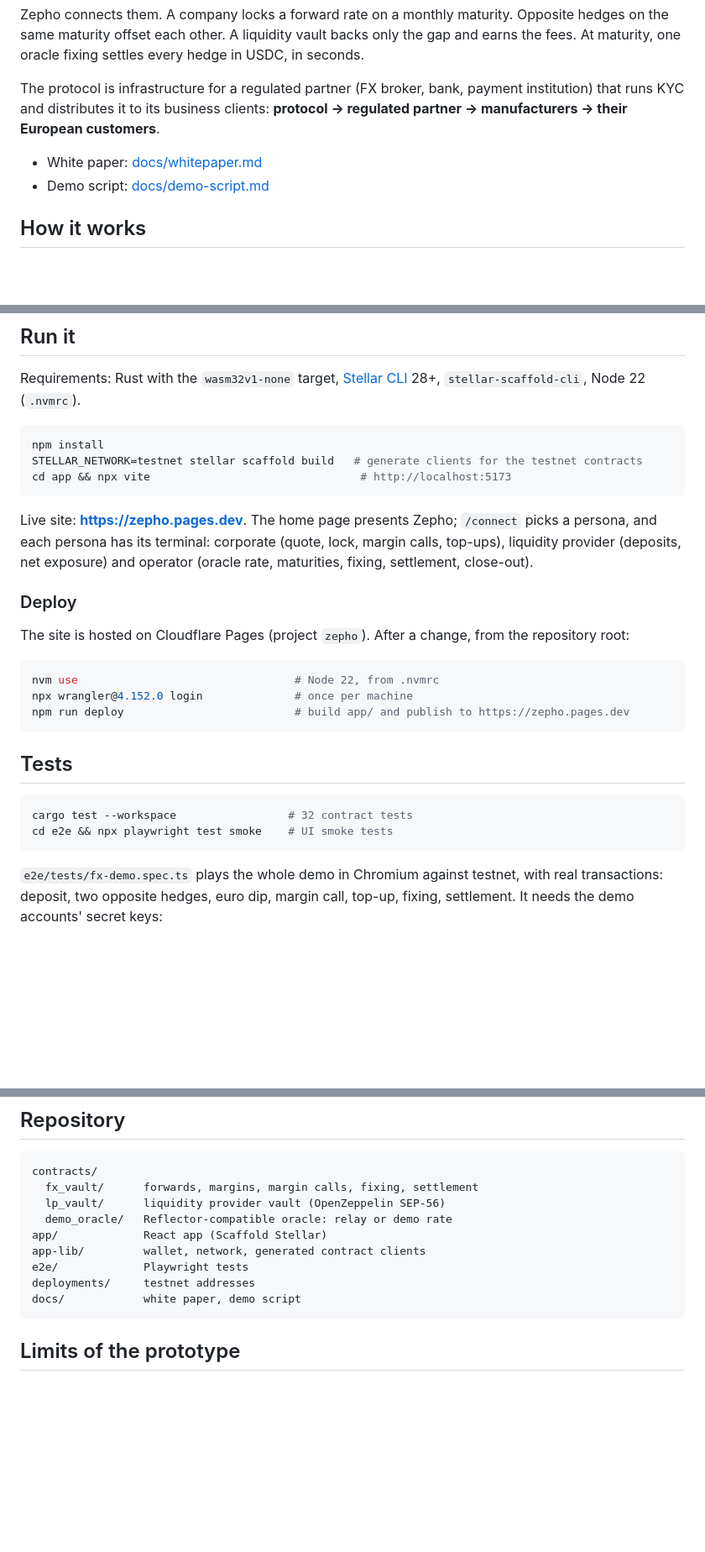
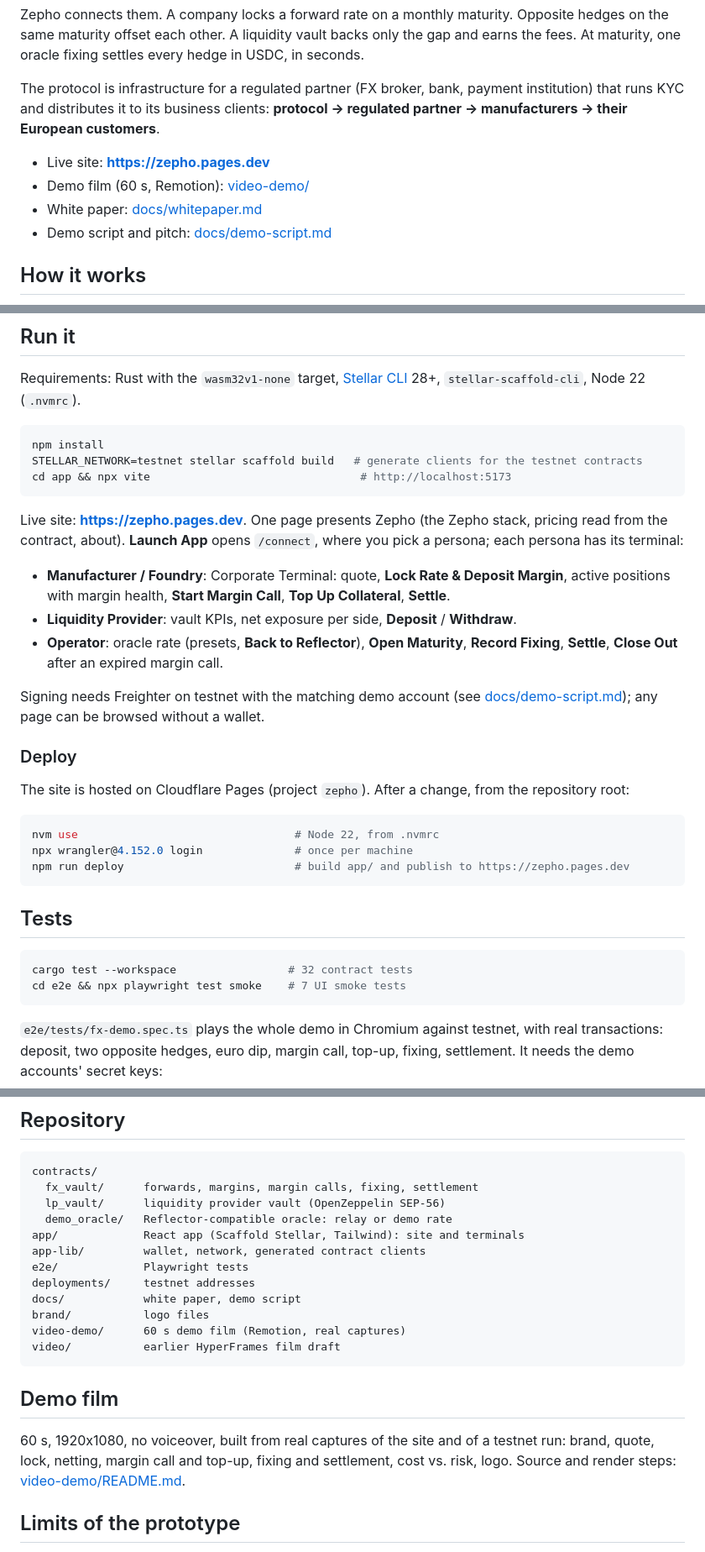
Before and after one commit to MohamedDataX/HackMeridian-stellar-Hackathon, a Markdown page: README.md, 3 parts joined by grey strips. Shown at 84% size. GitHub-like rendering; blank space fills up the shorter version.

Commit message:
docs: update README for site and demo film

````diff
--- a/README.md
+++ b/README.md
@@ -10,8 +10,10 @@ Zepho connects them. A company locks a forward rate on a monthly maturity. Oppos
 
 The protocol is infrastructure for a regulated partner (FX broker, bank, payment institution) that runs KYC and distributes it to its business clients: **protocol → regulated partner → manufacturers → their European customers**.
 
+- Live site: **https://zepho.pages.dev**
+- Demo film (60 s, Remotion): [video-demo/](video-demo/)
 - White paper: [docs/whitepaper.md](docs/whitepaper.md)
-- Demo script: [docs/demo-script.md](docs/demo-script.md)
+- Demo script and pitch: [docs/demo-script.md](docs/demo-script.md)
 
 ## How it works
 
@@ -65,7 +67,13 @@ STELLAR_NETWORK=testnet stellar scaffold build   # generate clients for the test
 cd app && npx vite                                # http://localhost:5173
 ```
 
-Live site: **https://zepho.pages.dev**. The home page presents Zepho; `/connect` picks a persona, and each persona has its terminal: corporate (quote, lock, margin calls, top-ups), liquidity provider (deposits, net exposure) and operator (oracle rate, maturities, fixing, settlement, close-out).
+Live site: **https://zepho.pages.dev**. One page presents Zepho (the Zepho stack, pricing read from the contract, about). **Launch App** opens `/connect`, where you pick a persona; each persona has its terminal:
+
+- **Manufacturer / Foundry**: Corporate Terminal: quote, **Lock Rate & Deposit Margin**, active positions with margin health, **Start Margin Call**, **Top Up Collateral**, **Settle**.
+- **Liquidity Provider**: vault KPIs, net exposure per side, **Deposit** / **Withdraw**.
+- **Operator**: oracle rate (presets, **Back to Reflector**), **Open Maturity**, **Record Fixing**, **Settle**, **Close Out** after an expired margin call.
+
+Signing needs Freighter on testnet with the matching demo account (see [docs/demo-script.md](docs/demo-script.md)); any page can be browsed without a wallet.
 
 ### Deploy
 
@@ -81,7 +89,7 @@ npm run deploy                          # build app/ and publish to https://zeph
 
 ```bash
 cargo test --workspace                 # 32 contract tests
-cd e2e && npx playwright test smoke    # UI smoke tests
+cd e2e && npx playwright test smoke    # 7 UI smoke tests
 ```
 
 `e2e/tests/fx-demo.spec.ts` plays the whole demo in Chromium against testnet, with real transactions: deposit, two opposite hedges, euro dip, margin call, top-up, fixing, settlement. It needs the demo accounts' secret keys:
@@ -100,12 +108,19 @@ contracts/
   fx_vault/      forwards, margins, margin calls, fixing, settlement
   lp_vault/      liquidity provider vault (OpenZeppelin SEP-56)
   demo_oracle/   Reflector-compatible oracle: relay or demo rate
-app/             React app (Scaffold Stellar)
+app/             React app (Scaffold Stellar, Tailwind): site and terminals
 app-lib/         wallet, network, generated contract clients
 e2e/             Playwright tests
 deployments/     testnet addresses
 docs/            white paper, demo script
+brand/           logo files
+video-demo/      60 s demo film (Remotion, real captures)
+video/           earlier HyperFrames film draft
 ```
+
+## Demo film
+
+60 s, 1920x1080, no voiceover, built from real captures of the site and of a testnet run: brand, quote, lock, netting, margin call and top-up, fixing and settlement, cost vs. risk, logo. Source and render steps: [video-demo/README.md](video-demo/README.md).
 
 ## Limits of the prototype
 
````
